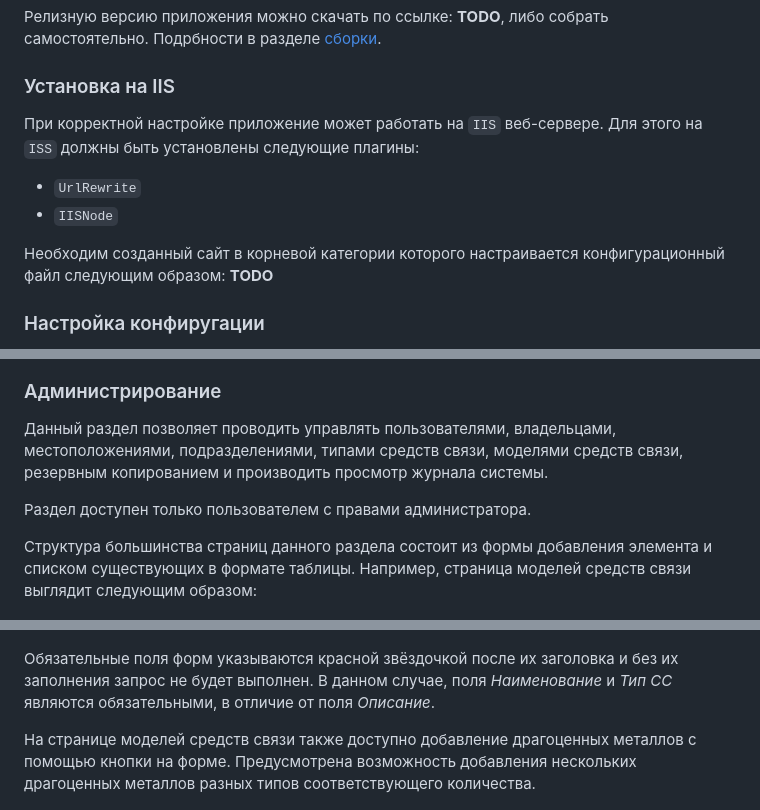
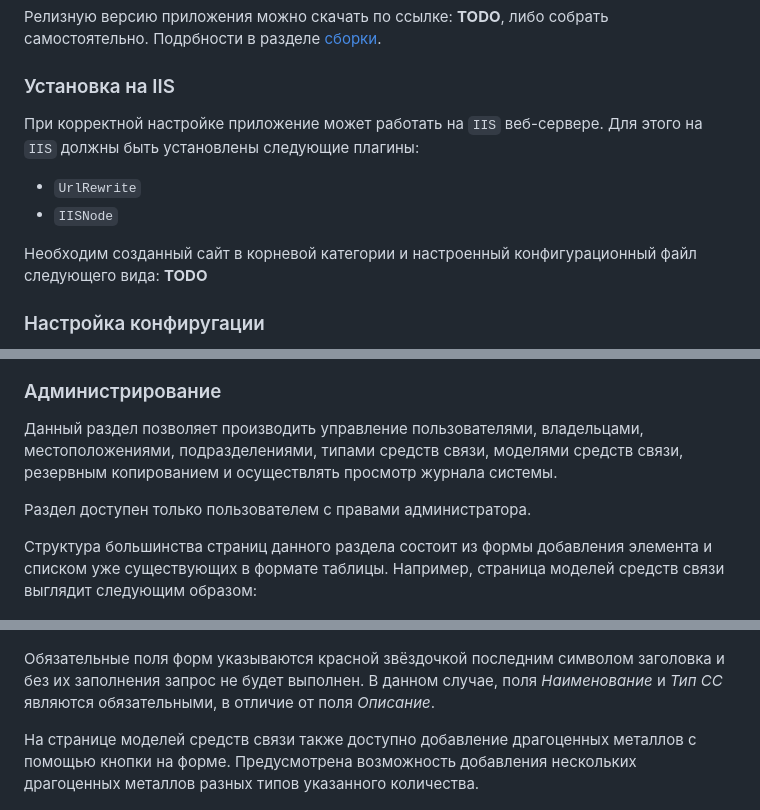
Before and after one commit to danixoon/senoph, a Markdown page: readme.md, 3 parts joined by grey strips. Rendered like a GitHub page.

```diff
--- a/readme.md
+++ b/readme.md
@@ -30,12 +30,12 @@
 
 ### Установка на IIS
 
-При корректной настройке приложение может работать на `IIS` веб-сервере. Для этого на `ISS` должны быть установлены следующие плагины:
+При корректной настройке приложение может работать на `IIS` веб-сервере. Для этого на `IIS` должны быть установлены следующие плагины:
 
 - `UrlRewrite`
 - `IISNode`
 
-Необходим созданный сайт в корневой категории которого настраивается конфигурационный файл следующим образом: **TODO**
+Необходим созданный сайт в корневой категории и настроенный конфигурационный файл следующего вида: **TODO**
 
 ### Настройка конфиругации
 
@@ -112,17 +113,17 @@ _Запуск приложения из терминала_
 
 ### Администрирование
 
-Данный раздел позволяет проводить управлять пользователями, владельцами, местоположениями, подразделениями, типами средств связи, моделями средств связи, резервным копированием и производить просмотр журнала системы.
+Данный раздел позволяет производить управление пользователями, владельцами, местоположениями, подразделениями, типами средств связи, моделями средств связи, резервным копированием и осуществлять просмотр журнала системы.
 
 Раздел доступен только пользователем с правами администратора.
 
-Структура большинства страниц данного раздела состоит из формы добавления элемента и списком существующих в формате таблицы. Например, страница моделей средств связи выглядит следующим образом:
+Структура большинства страниц данного раздела состоит из формы добавления элемента и списком уже существующих в формате таблицы. Например, страница моделей средств связи выглядит следующим образом:
 
 ![Модели средств связи](/readme/client_models_page.png)
 
-Обязательные поля форм указываются красной звёздочкой после их заголовка и без их заполнения запрос не будет выполнен. В данном случае, поля _Наименование_ и _Тип СС_ являются обязательными, в отличие от поля _Описание_.
+Обязательные поля форм указываются красной звёздочкой последним символом заголовка и без их заполнения запрос не будет выполнен. В данном случае, поля _Наименование_ и _Тип СС_ являются обязательными, в отличие от поля _Описание_.
 
-На странице моделей средств связи также доступно добавление драгоценных металлов с помощью кнопки на форме. Предусмотрена возможность добавления нескольких драгоценных металлов разных типов соответствующего количества.
+На странице моделей средств связи также доступно добавление драгоценных металлов с помощью кнопки на форме. Предусмотрена возможность добавления нескольких драгоценных металлов разных типов указанного количества.
 
 ![Всплывающее окно добавления драгоценных металлов](/readme/client_models_add-detail_popup.png)
 
```
Also changed, not shown: other parts of readme.md (+47 -18 lines), readme/client_logs_details_popup.png (added), readme/client_logs_item-actions_popup.png (added), readme/client_logs_page.png (added).
